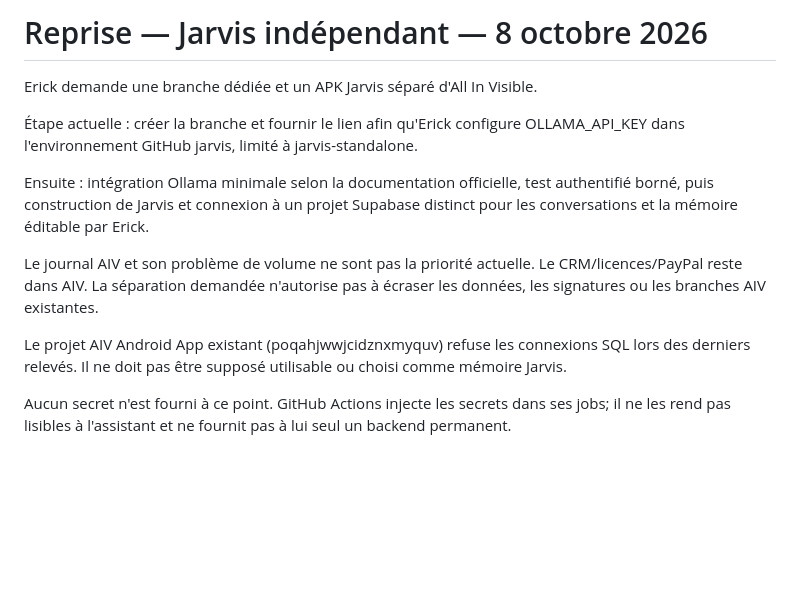
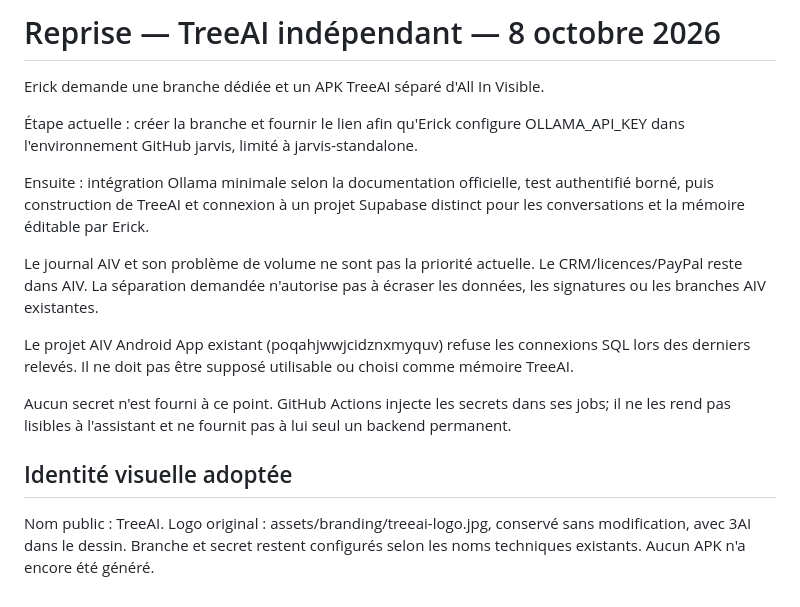
Before and after one commit to willingemy-byte/My-Friend-Qjan, a Markdown page: REPRISE.md, the part around the change. Drawn GitHub-style; blank space fills up the shorter version.

```diff
--- a/REPRISE.md
+++ b/REPRISE.md
@@ -1,13 +1,17 @@
-# Reprise — Jarvis indépendant — 8 octobre 2026
+# Reprise — TreeAI indépendant — 8 octobre 2026
 
-Erick demande une branche dédiée et un APK Jarvis séparé d'All In Visible.
+Erick demande une branche dédiée et un APK TreeAI séparé d'All In Visible.
 
 Étape actuelle : créer la branche et fournir le lien afin qu'Erick configure OLLAMA_API_KEY dans l'environnement GitHub jarvis, limité à jarvis-standalone.
 
-Ensuite : intégration Ollama minimale selon la documentation officielle, test authentifié borné, puis construction de Jarvis et connexion à un projet Supabase distinct pour les conversations et la mémoire éditable par Erick.
+Ensuite : intégration Ollama minimale selon la documentation officielle, test authentifié borné, puis construction de TreeAI et connexion à un projet Supabase distinct pour les conversations et la mémoire éditable par Erick.
 
 Le journal AIV et son problème de volume ne sont pas la priorité actuelle. Le CRM/licences/PayPal reste dans AIV. La séparation demandée n'autorise pas à écraser les données, les signatures ou les branches AIV existantes.
 
-Le projet AIV Android App existant (poqahjwwjcidznxmyquv) refuse les connexions SQL lors des derniers relevés. Il ne doit pas être supposé utilisable ou choisi comme mémoire Jarvis.
+Le projet AIV Android App existant (poqahjwwjcidznxmyquv) refuse les connexions SQL lors des derniers relevés. Il ne doit pas être supposé utilisable ou choisi comme mémoire TreeAI.
 
 Aucun secret n'est fourni à ce point. GitHub Actions injecte les secrets dans ses jobs; il ne les rend pas lisibles à l'assistant et ne fournit pas à lui seul un backend permanent.
+
+## Identité visuelle adoptée
+
+Nom public : TreeAI. Logo original : assets/branding/treeai-logo.jpg, conservé sans modification, avec 3AI dans le dessin. Branche et secret restent configurés selon les noms techniques existants. Aucun APK n'a encore été généré.
```
Also changed, not shown: AGENTS.md (+7 -2 lines), README.md (+13 -7 lines), assets/branding/treeai-logo.jpg (added), 1 other file.
